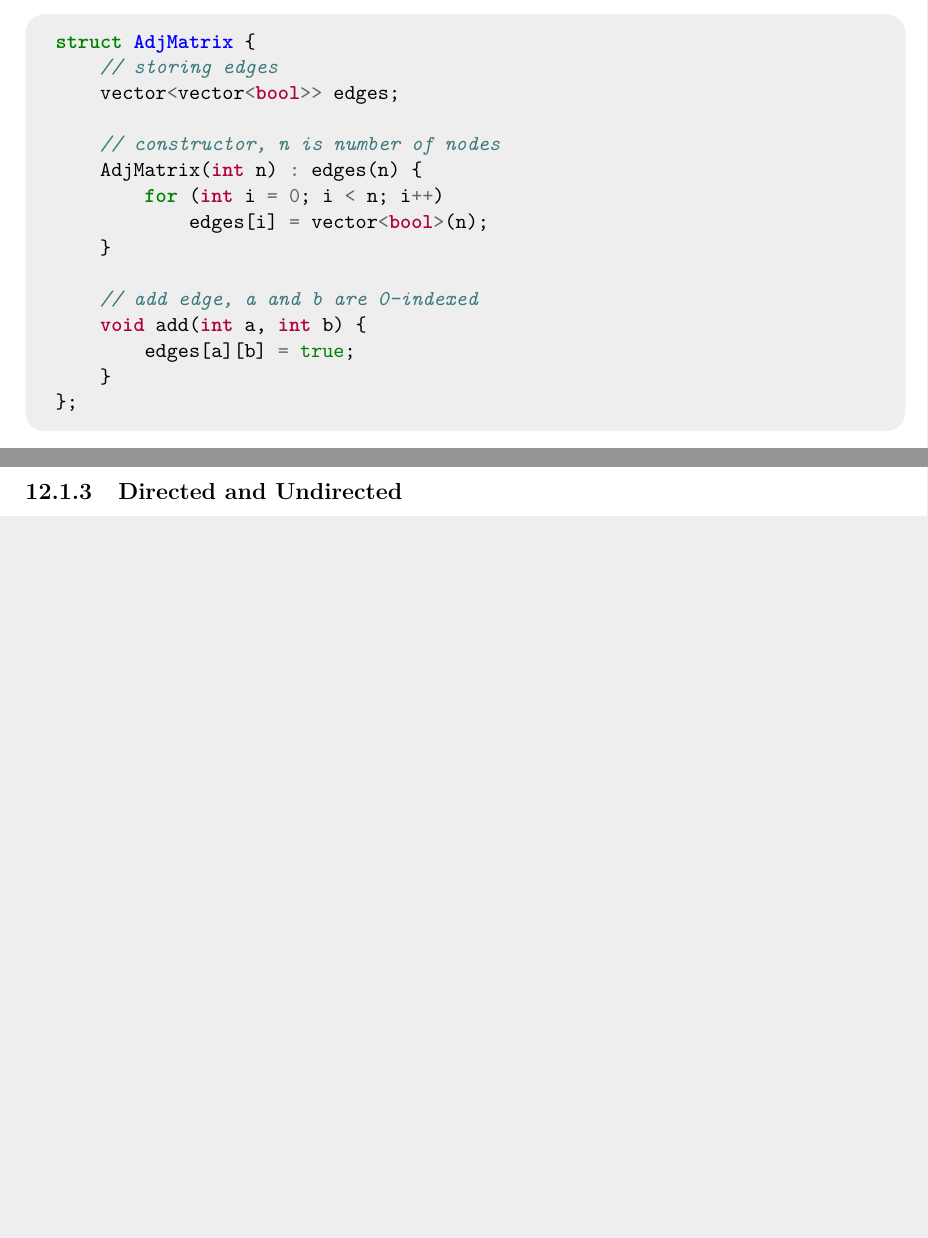
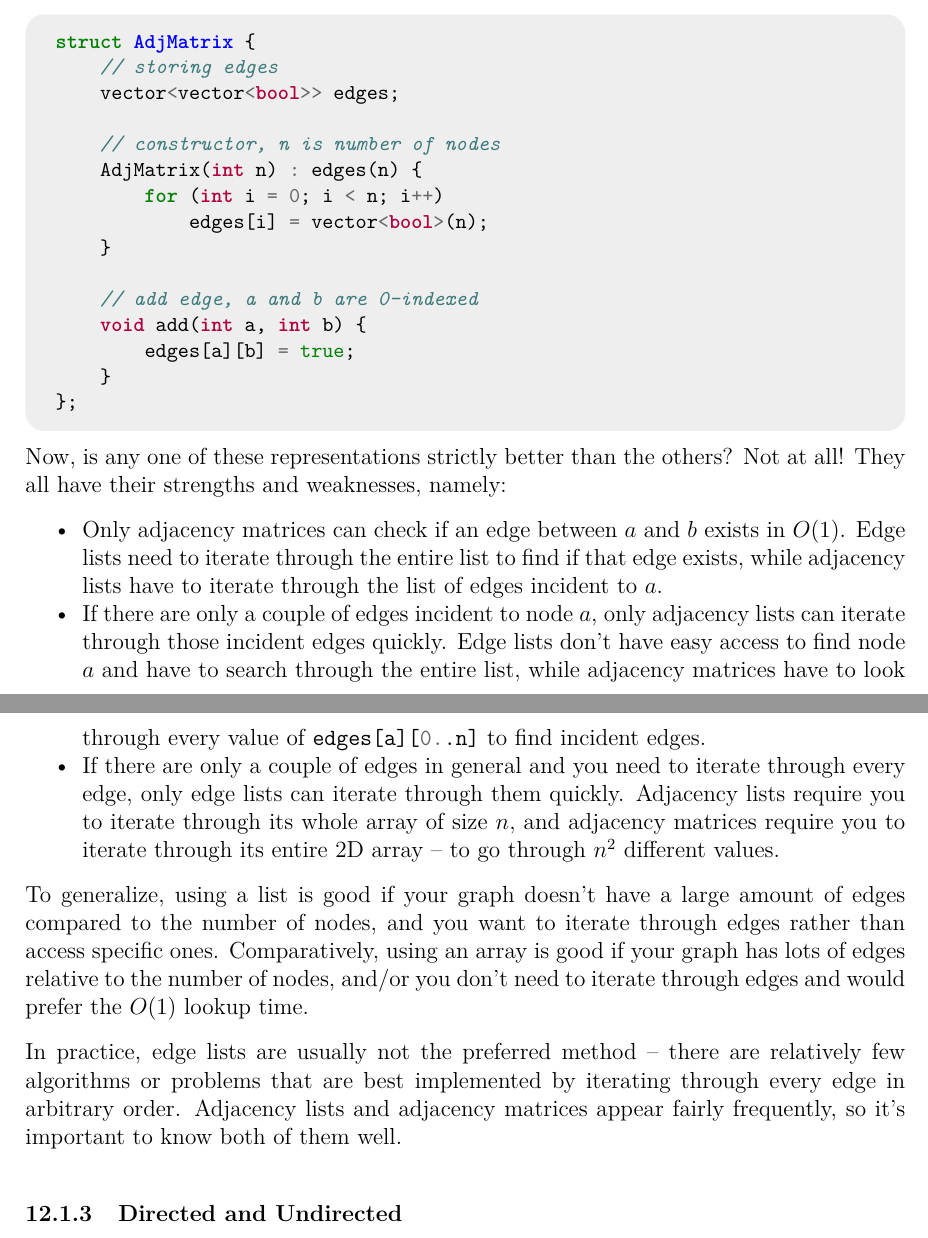
Before and after one commit to JarateKing/Competitive-Programming-Textbook, a LaTeX document (main.tex, which reads chapters/graph-problems.tex): two parts of pages 78 and 79 of 95 before the commit and two parts of pages 78 and 79 of 96 after it, joined at a grey line, cut so that both start at the same text, the shorter picture padded with empty space. Compiled offline with pdfLaTeX.

Commit message:
added strengths and weaknesses of representations

```diff
--- a/chapters/graph-problems.tex
+++ b/chapters/graph-problems.tex
@@ -21,7 +21,15 @@ As it turns out, this is called an \textbf{adjacency matrix}. We maintain a 2D a
 
 \inputcpp{code/graph/core_adjacency_matrix.cpp}
 
+Now, is any one of these representations strictly better than the others? Not at all! They all have their strengths and weaknesses, namely:
+\begin{itemize}
+\item Only adjacency matrices can check if an edge between $a$ and $b$ exists in $O(1)$. Edge lists need to iterate through the entire list to find if that edge exists, while adjacency lists have to iterate through the list of edges incident to $a$.
+\item If there are only a couple of edges incident to node $a$, only adjacency lists can iterate through those incident edges quickly. Edge lists don't have easy access to find node $a$ and have to search through the entire list, while adjacency matrices have to look through every value of \mintinline{cpp}{edges[a][0..n]} to find incident edges.
+\item If there are only a couple of edges in general and you need to iterate through every edge, only edge lists can iterate through them quickly. Adjacency lists require you to iterate through its whole array of size $n$, and adjacency matrices require you to iterate through its entire 2D array -- to go through $n^2$ different values.
+\end{itemize}
+To generalize, using a list is good if your graph doesn't have a large amount of edges compared to the number of nodes, and you want to iterate through edges rather than access specific ones. Comparatively, using an array is good if your graph has lots of edges relative to the number of nodes, and/or you don't need to iterate through edges and would prefer the $O(1)$ lookup time.
 
+In practice, edge lists are usually not the preferred method -- there are relatively few algorithms or problems that are best implemented by iterating through every edge in arbitrary order. Adjacency lists and adjacency matrices appear fairly frequently, so it's important to know both of them well.
 
 \subsubsection{Directed and Undirected}
 \subsubsection{Cyclic and Acyclic}
```
